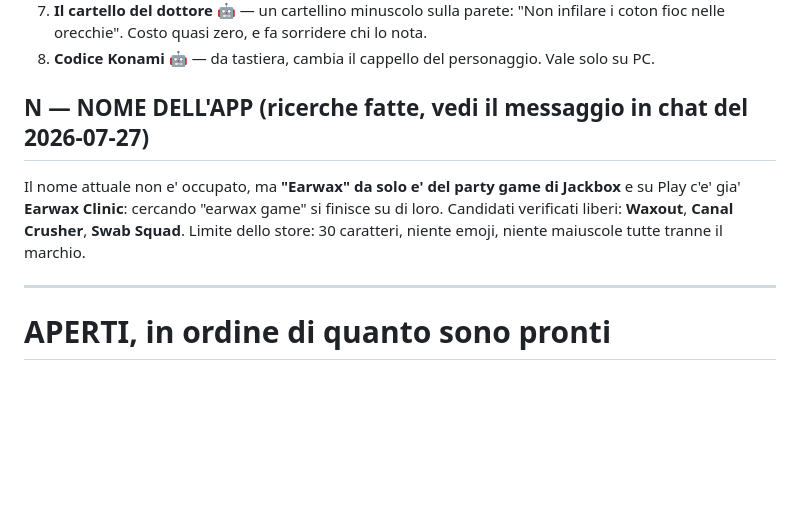
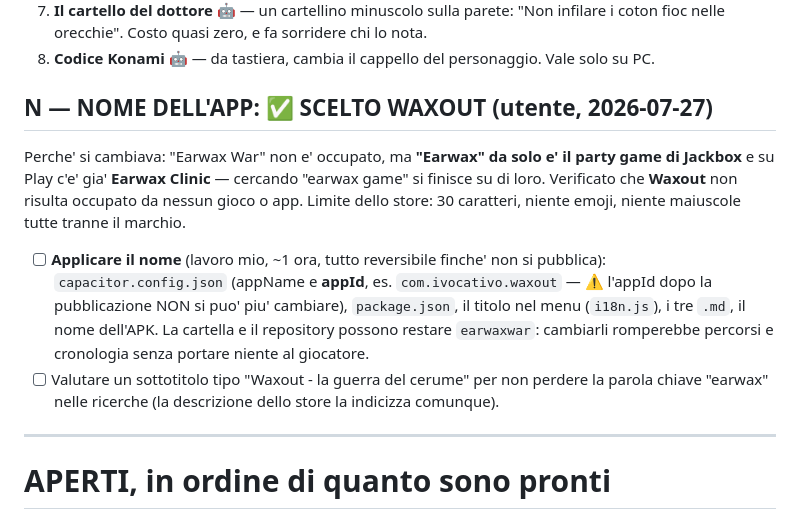
Before and after one commit to ivocativo/WaxOut, a Markdown page: ROADMAP.md, the part around the change. GitHub-like rendering; blank space fills up the shorter version.

Commit message:
Doc: nome scelto WAXOUT, e cosa comporta applicarlo
L'utente ha scelto Waxout. Segnato in HANDOFF e in ROADMAP, con l'elenco di
cosa tocca il rinominare e l'avvertenza sull'identificativo dell'app, che
dopo la pubblicazione non si puo' piu' cambiare. Cartella e repository
restano earwaxwar: cambiarli romperebbe percorsi e cronologia senza portare
niente al giocatore.

Co-Authored-By: Claude Opus 5 <noreply@anthropic.com>

```diff
--- a/ROADMAP.md
+++ b/ROADMAP.md
@@ -274,11 +274,18 @@ In ordine di rapporto tra risata e lavoro:
    fioc nelle orecchie". Costo quasi zero, e fa sorridere chi lo nota.
 8. **Codice Konami** 🤖 — da tastiera, cambia il cappello del personaggio. Vale solo su PC.
 
-## N — NOME DELL'APP (ricerche fatte, vedi il messaggio in chat del 2026-07-27)
-Il nome attuale non e' occupato, ma **"Earwax" da solo e' del party game di Jackbox** e su Play
-c'e' gia' **Earwax Clinic**: cercando "earwax game" si finisce su di loro. Candidati verificati
-liberi: **Waxout**, **Canal Crusher**, **Swab Squad**. Limite dello store: 30 caratteri, niente
-emoji, niente maiuscole tutte tranne il marchio.
+## N — NOME DELL'APP: ✅ SCELTO **WAXOUT** (utente, 2026-07-27)
+Perche' si cambiava: "Earwax War" non e' occupato, ma **"Earwax" da solo e' il party game di
+Jackbox** e su Play c'e' gia' **Earwax Clinic** — cercando "earwax game" si finisce su di loro.
+Verificato che **Waxout** non risulta occupato da nessun gioco o app. Limite dello store: 30
+caratteri, niente emoji, niente maiuscole tutte tranne il marchio.
+- [ ] **Applicare il nome** (lavoro mio, ~1 ora, tutto reversibile finche' non si pubblica):
+  `capacitor.config.json` (appName e **appId**, es. `com.ivocativo.waxout` — ⚠️ l'appId dopo la
+  pubblicazione NON si puo' piu' cambiare), `package.json`, il titolo nel menu (`i18n.js`), i
+  tre `.md`, il nome dell'APK. La cartella e il repository possono restare `earwaxwar`: cambiarli
+  romperebbe percorsi e cronologia senza portare niente al giocatore.
+- [ ] Valutare un sottotitolo tipo "Waxout - la guerra del cerume" per non perdere la parola
+  chiave "earwax" nelle ricerche (la descrizione dello store la indicizza comunque).
 
 ---
 
```
Also changed, not shown: HANDOFF.md (+4 -0 lines).
